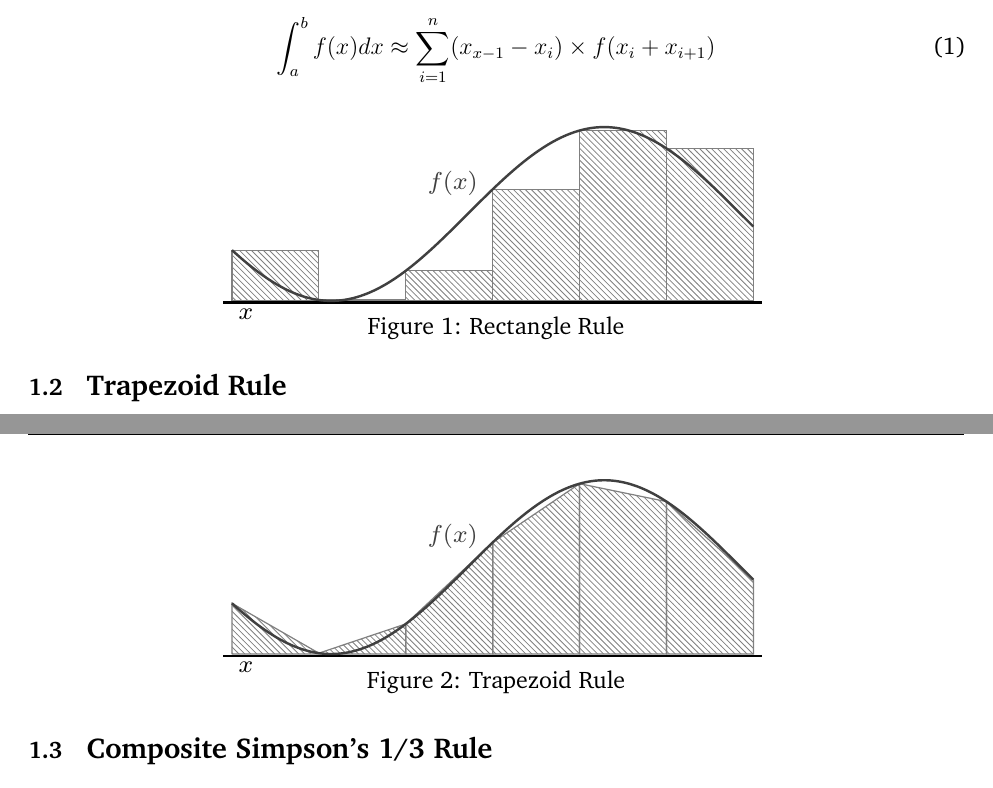
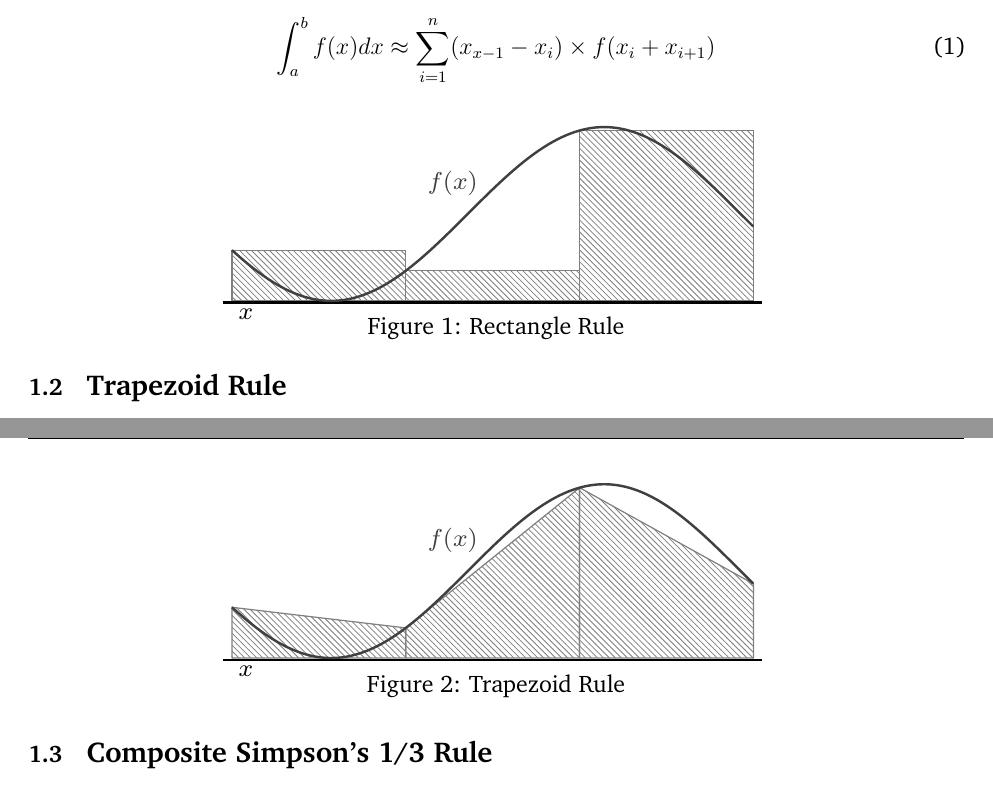
Before and after one commit to grantlemons/math-ia, a LaTeX thesis (IA.tex, which reads rect_rule.tex, trap_rule.tex): two parts of pages 3 and 4 of 5, joined at a grey line, cut so that both start at the same text. Compiled offline with pdfLaTeX.

Commit message:
3 subintervals

```diff
--- a/rect_rule.tex
+++ b/rect_rule.tex
@@ -2,7 +2,7 @@
 
 \begin{document}
 
-\newcommand{\sumdiv}{6}
+\newcommand{\sumdiv}{3}
 \newcommand{\leftbound}{2}
 \newcommand{\rightbound}{8}
 
--- a/trap_rule.tex
+++ b/trap_rule.tex
@@ -2,7 +2,7 @@
 
 \begin{document}
 
-\newcommand{\sumdiv}{6}
+\newcommand{\sumdiv}{3}
 \newcommand{\leftbound}{2}
 \newcommand{\rightbound}{8}
 
```
